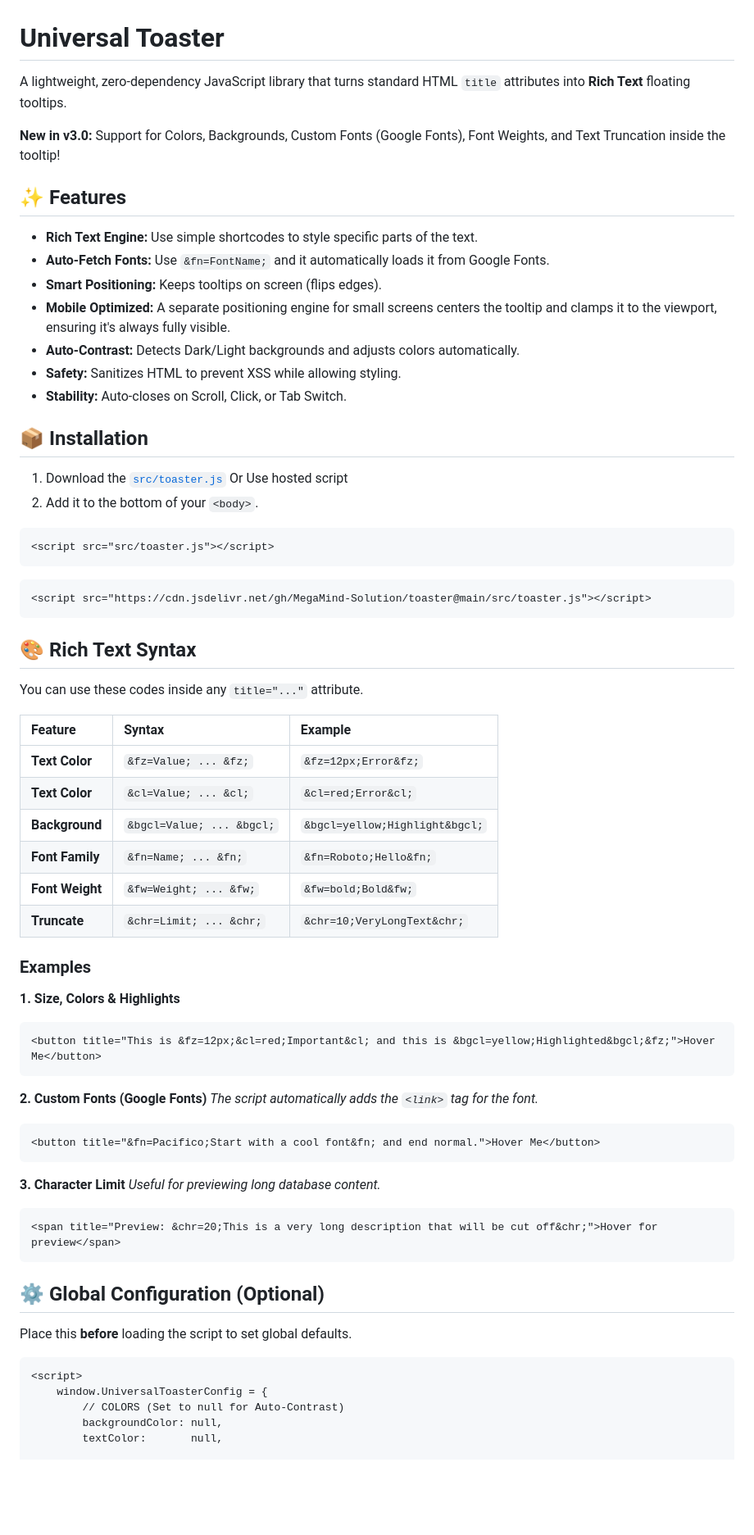
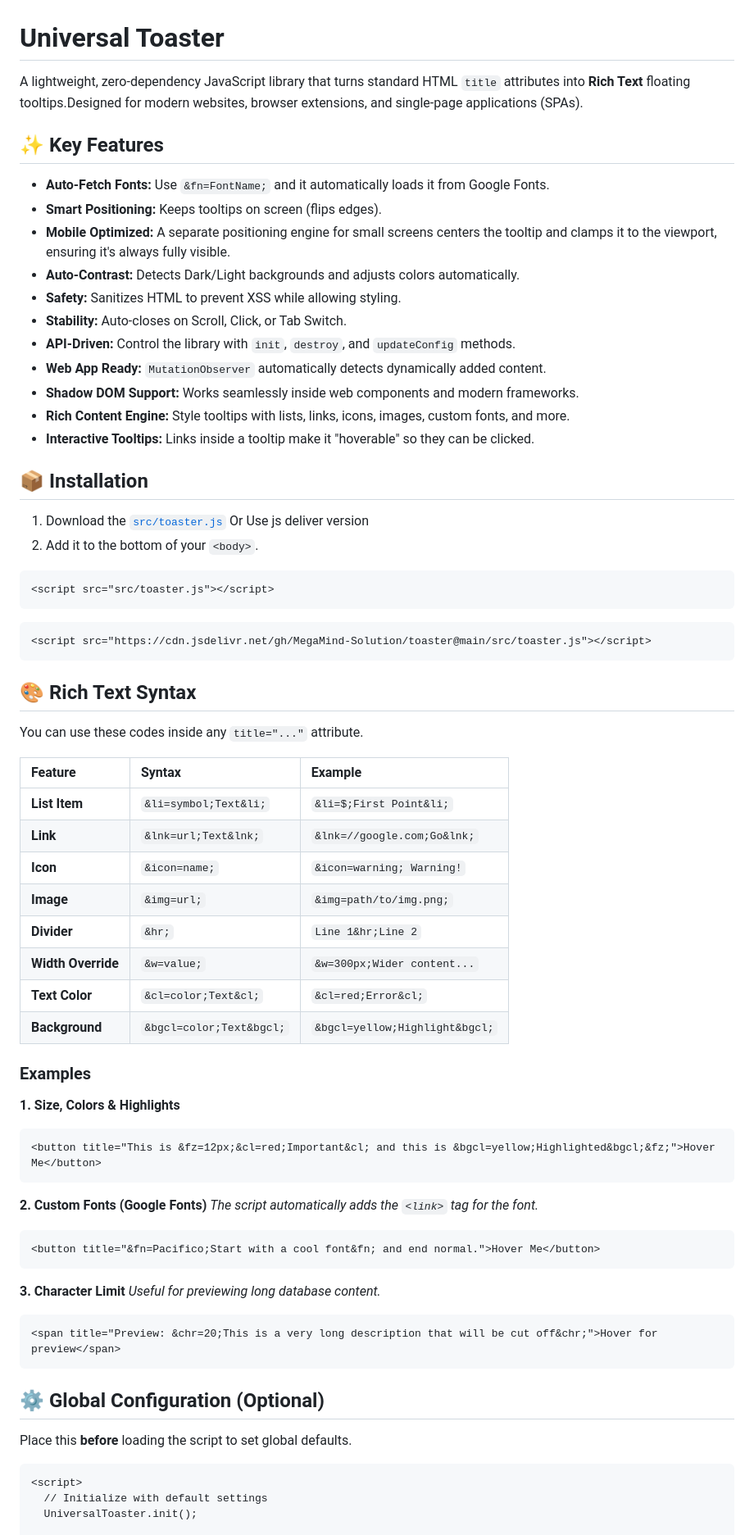
Before and after one commit to MegaMind-Solution/toaster, a Markdown page: README.md, the part around one of its changes. Shown at 82% size. GitHub-like rendering; blank space fills up the shorter version.

````diff
--- a/README.md
+++ b/README.md
@@ -1,22 +1,27 @@
 # Universal Toaster
 
-A lightweight, zero-dependency JavaScript library that turns standard HTML `title` attributes into **Rich Text** floating tooltips.
+A lightweight, zero-dependency JavaScript library that turns standard HTML `title` attributes into **Rich Text** floating tooltips.Designed for modern websites, browser extensions, and single-page applications (SPAs).
 
-**New in v3.0:** Support for Colors, Backgrounds, Custom Fonts (Google Fonts), Font Weights, and Text Truncation inside the tooltip!
 
-## ✨ Features
 
-- **Rich Text Engine:** Use simple shortcodes to style specific parts of the text.
+## ✨ Key Features
+
 - **Auto-Fetch Fonts:** Use `&fn=FontName;` and it automatically loads it from Google Fonts.
 - **Smart Positioning:** Keeps tooltips on screen (flips edges).
 - **Mobile Optimized:** A separate positioning engine for small screens centers the tooltip and clamps it to the viewport, ensuring it's always fully visible.
 - **Auto-Contrast:** Detects Dark/Light backgrounds and adjusts colors automatically.
 - **Safety:** Sanitizes HTML to prevent XSS while allowing styling.
 - **Stability:** Auto-closes on Scroll, Click, or Tab Switch.
+- **API-Driven:** Control the library with `init`, `destroy`, and `updateConfig` methods.
+- **Web App Ready:** `MutationObserver` automatically detects dynamically added content.
+- **Shadow DOM Support:** Works seamlessly inside web components and modern frameworks.
+- **Rich Content Engine:** Style tooltips with lists, links, icons, images, custom fonts, and more.
+- **Interactive Tooltips:** Links inside a tooltip make it "hoverable" so they can be clicked.
+
 
 ## 📦 Installation
 
-1.  Download the [`src/toaster.js`](https://gitfolderdownloader.github.io/api/?=https://github.com/MegaMind-Solution/toaster/tree/main/src&name=Universal%20Toaster) Or Use hosted script
+1.  Download the [`src/toaster.js`](https://gitfolderdownloader.github.io/api/?=https://github.com/MegaMind-Solution/toaster/tree/main/src&name=Universal%20Toaster) Or Use js deliver version
 2.  Add it to the bottom of your `<body>`.
 
 ```html
@@ -31,30 +36,35 @@ A lightweight, zero-dependency JavaScript library that turns standard HTML `titl
 
 You can use these codes inside any `title="..."` attribute.
 
-| Feature | Syntax | Example |
-| :--- | :--- | :--- |
-| **Text Color** | `&fz=Value; ... &fz;` | `&fz=12px;Error&fz;` |
-| **Text Color** | `&cl=Value; ... &cl;` | `&cl=red;Error&cl;` |
-| **Background** | `&bgcl=Value; ... &bgcl;` | `&bgcl=yellow;Highlight&bgcl;` |
-| **Font Family** | `&fn=Name; ... &fn;` | `&fn=Roboto;Hello&fn;` |
-| **Font Weight** | `&fw=Weight; ... &fw;` | `&fw=bold;Bold&fw;` |
-| **Truncate** | `&chr=Limit; ... &chr;` | `&chr=10;VeryLongText&chr;` |
+| Feature            | Syntax                   | Example                        |
+| :----------------- | :----------------------- | :----------------------------- |
+| **List Item**      | `&li=symbol;Text&li;`    | `&li=$;First Point&li;`        |
+| **Link**           | `&lnk=url;Text&lnk;`     | `&lnk=//google.com;Go&lnk;`    |
+| **Icon**           | `&icon=name;`            | `&icon=warning; Warning!`      |
+| **Image**          | `&img=url;`              | `&img=path/to/img.png;`        |
+| **Divider**        | `&hr;`                   | `Line 1&hr;Line 2`             |
+| **Width Override** | `&w=value;`              | `&w=300px;Wider content...`    |
+| **Text Color**     | `&cl=color;Text&cl;`     | `&cl=red;Error&cl;`            |
+| **Background**     | `&bgcl=color;Text&bgcl;` | `&bgcl=yellow;Highlight&bgcl;` |
 
 ### Examples
 
 **1. Size, Colors & Highlights**
+
 ```html
 <button title="This is &fz=12px;&cl=red;Important&cl; and this is &bgcl=yellow;Highlighted&bgcl;&fz;">Hover Me</button>
 ```
 
 **2. Custom Fonts (Google Fonts)**
-*The script automatically adds the `<link>` tag for the font.*
+_The script automatically adds the `<link>` tag for the font._
+
 ```html
 <button title="&fn=Pacifico;Start with a cool font&fn; and end normal.">Hover Me</button>
 ```
 
 **3. Character Limit**
-*Useful for previewing long database content.*
+_Useful for previewing long database content._
+
 ```html
 <span title="Preview: &chr=20;This is a very long description that will be cut off&chr;">Hover for preview</span>
 ```
@@ -65,8 +75,6 @@ Place this **before** loading the script to set global defaults.
 
 ```html
 <script>
-    window.UniversalToasterConfig = {
-        // COLORS (Set to null for Auto-Contrast)
-        backgroundColor: null,
-        textColor:       null,
+  // Initialize with default settings
+  UniversalToaster.init();
 
````
Also changed, not shown: other parts of README.md (+24 -9 lines).
